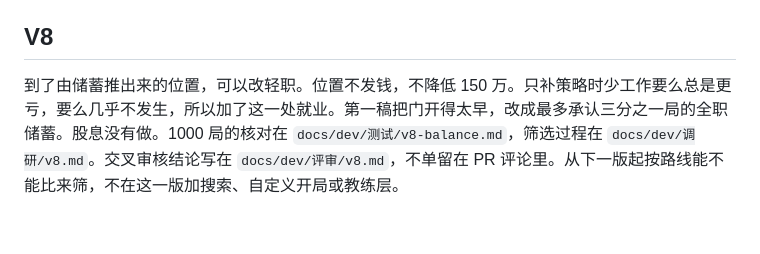
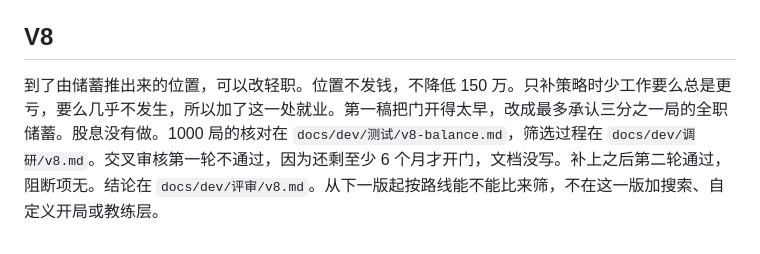
Before and after one commit to ComeCatchMoonLa/cursor-harness-money-sim, a Markdown page: DESIGN_REVIEW.md, the part around the change. Rendered like a GitHub page.

```diff
--- a/DESIGN_REVIEW.md
+++ b/DESIGN_REVIEW.md
@@ -59,4 +59,4 @@ V5 把外部报价做成十二个月的全职工资。接手的那个月工资
 
 ## V8
 
-到了由储蓄推出来的位置，可以改轻职。位置不发钱，不降低 150 万。只补策略时少工作要么总是更亏，要么几乎不发生，所以加了这一处就业。第一稿把门开得太早，改成最多承认三分之一局的全职储蓄。股息没有做。1000 局的核对在 `docs/dev/测试/v8-balance.md`，筛选过程在 `docs/dev/调研/v8.md`。交叉审核结论写在 `docs/dev/评审/v8.md`，不单留在 PR 评论里。从下一版起按路线能不能比来筛，不在这一版加搜索、自定义开局或教练层。
+到了由储蓄推出来的位置，可以改轻职。位置不发钱，不降低 150 万。只补策略时少工作要么总是更亏，要么几乎不发生，所以加了这一处就业。第一稿把门开得太早，改成最多承认三分之一局的全职储蓄。股息没有做。1000 局的核对在 `docs/dev/测试/v8-balance.md`，筛选过程在 `docs/dev/调研/v8.md`。交叉审核第一轮不通过，因为还剩至少 6 个月才开门，文档没写。补上之后第二轮通过，阻断项无。结论在 `docs/dev/评审/v8.md`。从下一版起按路线能不能比来筛，不在这一版加搜索、自定义开局或教练层。
```
Also changed, not shown: PROGRESS.md (+1 -1 lines), 1 other file.
